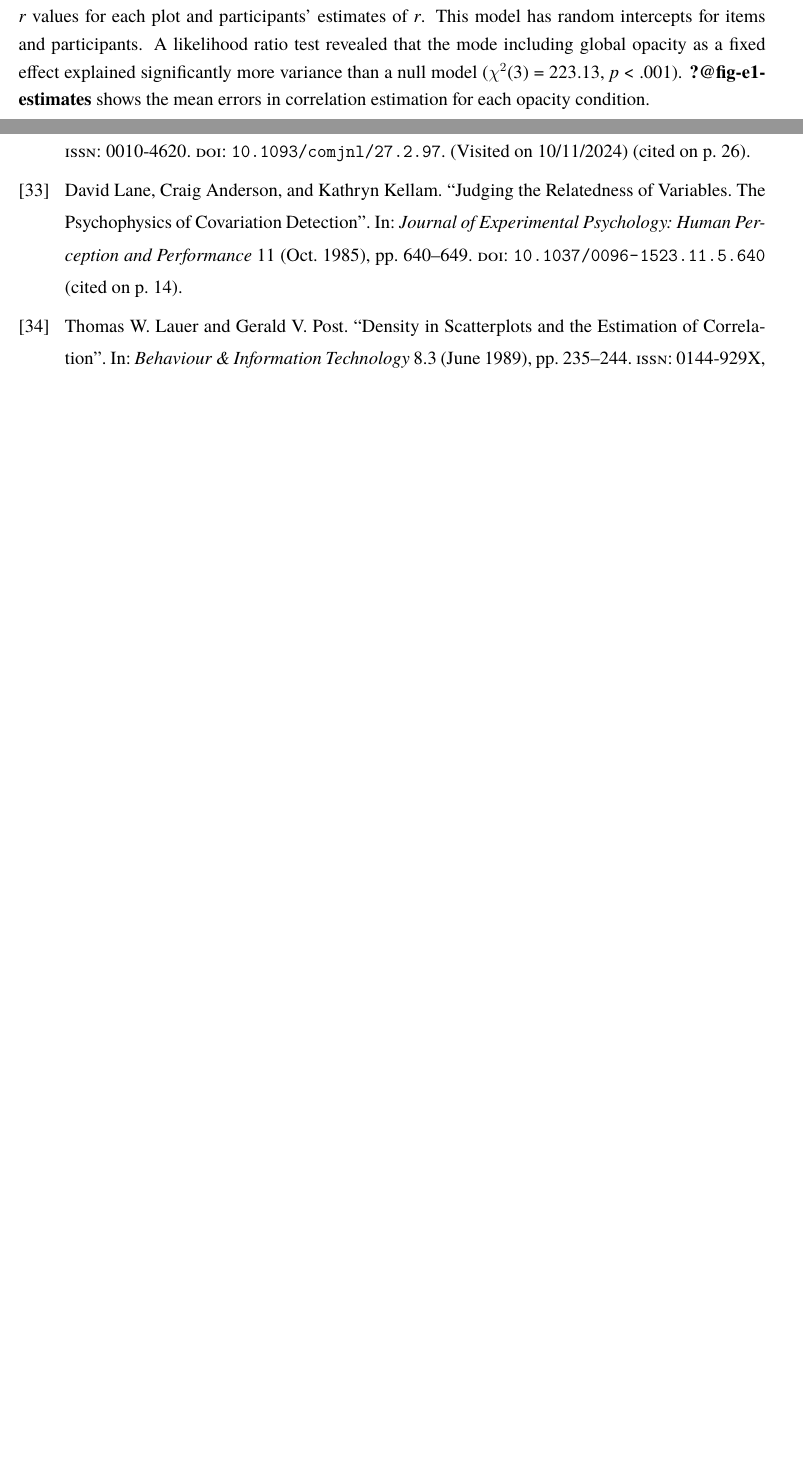
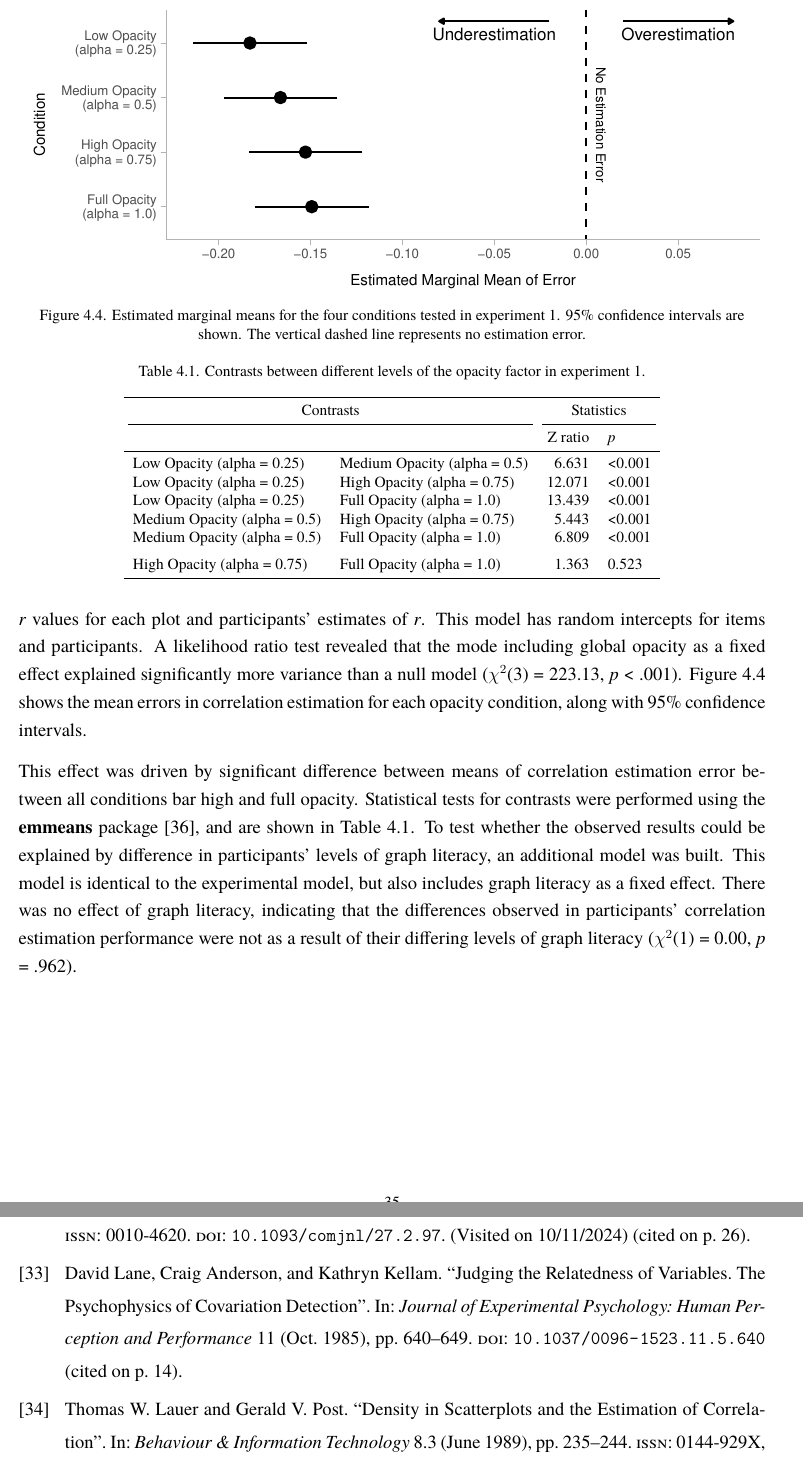
Before and after one commit to gjpstrain/thesis, a LaTeX thesis (main.tex, which reads chapters_tex/chapters_quarto/4_adjusting_opacity.tex): two parts of pages 35 and 44 of 50 before the commit and two parts of pages 35 and 45 of 51 after it, joined at a grey line, cut at the place of the change, the shorter picture padded with empty space. Compiled offline with XeLaTeX; a missing font is replaced by an installed copy or a similar font.

Commit message:
half way through e1 sig table

```diff
--- a/chapters_tex/chapters_quarto/4_adjusting_opacity.tex
+++ b/chapters_tex/chapters_quarto/4_adjusting_opacity.tex
@@ -187,8 +187,75 @@ This model has random intercepts for items and participants. A
 likelihood ratio test revealed that the mode including global opacity as
 a fixed effect explained significantly more variance than a null model
 (\(\chi^2\)(3) = 223.13, \emph{p} \textless{} .001).
-\textbf{?@fig-e1-estimates} shows the mean errors in correlation
-estimation for each opacity condition.
+Figure~\ref{fig-e1-estimates} shows the mean errors in correlation
+estimation for each opacity condition, along with 95\% confidence
+intervals.
+
+\begin{figure}
+
+\centering{
+
+\includegraphics[width=\textwidth]{4_adjusting_opacity_files/figure-latex/fig-e1-estimates-1.pdf}
+
+}
+
+\caption{\label{fig-e1-estimates}Estimated marginal means for the four
+conditions tested in experiment 1. 95\% confidence intervals are shown.
+The vertical dashed line represents no estimation error.}
+
+\end{figure}%
+
+\begin{table}
+
+\caption{\label{tbl-contrasts-e1}Contrasts between different levels of
+the opacity factor in experiment 1.}
+
+\centering{
+
+\begin{tabular}[t]{llrl}
+\toprule
+\multicolumn{2}{c}{Contrasts} & \multicolumn{2}{c}{Statistics} \\
+\cmidrule(l{3pt}r{3pt}){1-2} \cmidrule(l{3pt}r{3pt}){3-4}
+  &    & Z ratio & \textit{p}\\
+\midrule
+Low Opacity
+(alpha = 0.25) & Medium Opacity
+(alpha = 0.5) & 6.631 & <0.001\\
+Low Opacity
+(alpha = 0.25) & High Opacity
+(alpha = 0.75) & 12.071 & <0.001\\
+Low Opacity
+(alpha = 0.25) & Full Opacity
+(alpha = 1.0) & 13.439 & <0.001\\
+Medium Opacity
+(alpha = 0.5) & High Opacity
+(alpha = 0.75) & 5.443 & <0.001\\
+Medium Opacity
+(alpha = 0.5) & Full Opacity
+(alpha = 1.0) & 6.809 & <0.001\\
+\addlinespace
+High Opacity
+(alpha = 0.75) & Full Opacity
+(alpha = 1.0) & 1.363 & 0.523\\
+\bottomrule
+\end{tabular}
+
+}
+
+\end{table}%
+
+This effect was driven by significant difference between means of
+correlation estimation error between all conditions bar high and full
+opacity. Statistical tests for contrasts were performed using the
+\textbf{emmeans} package \cite{emmeans}, and are shown in
+Table~\ref{tbl-contrasts-e1}. To test whether the observed results could
+be explained by difference in participants' levels of graph literacy, an
+additional model was built. This model is identical to the experimental
+model, but also includes graph literacy as a fixed effect. There was no
+effect of graph literacy, indicating that the differences observed in
+participants' correlation estimation performance were not as a result of
+their differing levels of graph literacy (\(\chi^2\)(1) = 0.00, \emph{p}
+= .962).
 
 \subsection{Discussion}\label{discussion-adjusting-opacity-e1}
 
```
Also changed, not shown: chapters_tex/chapters_quarto/4_adjusting_opacity_files/figure-latex/fig-e1-estimates-1.pdf (added), chapters_tex/chapters_quarto/4_adjusting_opacity_files/figure-latex/fig-exp1-examples-chap4-1.pdf, main.pdf, 9 other files.
